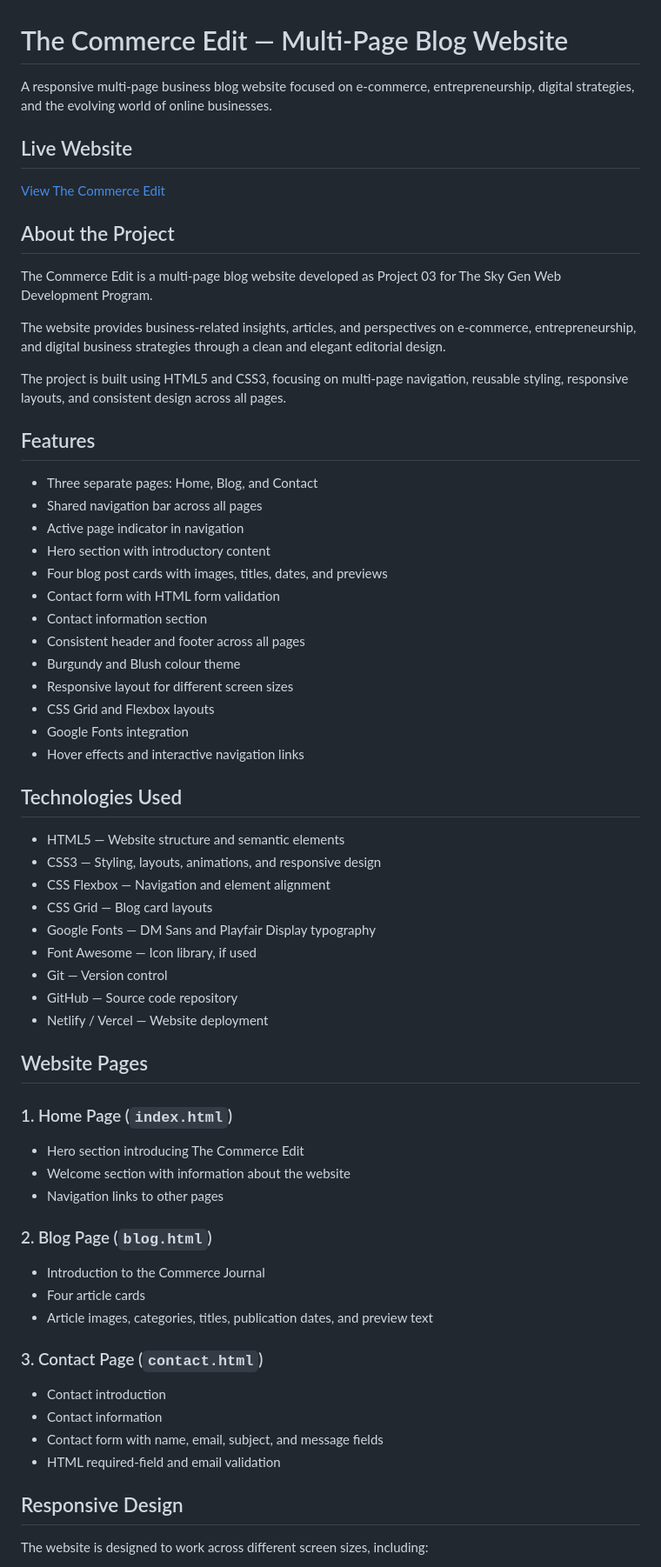
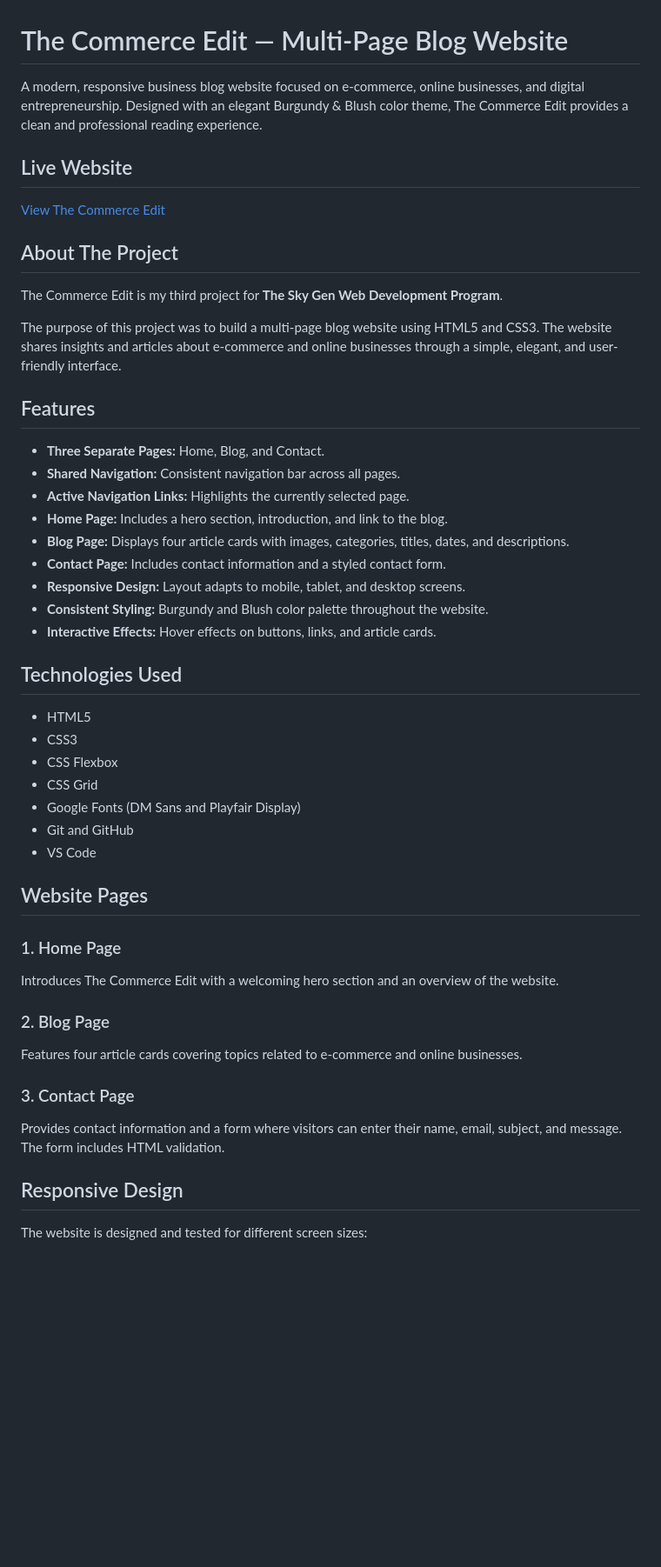
Before and after one commit to Kainat23FA/the-commerce-edit, a Markdown page: README.md, the part around one of its changes. Shown at 87% size. Drawn GitHub-style; blank space fills up the shorter version.

```diff
--- a/README.md
+++ b/README.md
@@ -1,69 +1,51 @@
 # The Commerce Edit — Multi-Page Blog Website
 
-A responsive multi-page business blog website focused on e-commerce, entrepreneurship, digital strategies, and the evolving world of online businesses.
+A modern, responsive business blog website focused on e-commerce, online businesses, and digital entrepreneurship. Designed with an elegant Burgundy & Blush color theme, The Commerce Edit provides a clean and professional reading experience.
 
 ## Live Website
 
 [View The Commerce Edit](YOUR-LIVE-WEBSITE-URL)
 
-## About the Project
+## About The Project
 
-The Commerce Edit is a multi-page blog website developed as Project 03 for The Sky Gen Web Development Program.
+The Commerce Edit is my third project for **The Sky Gen Web Development Program**.
 
-The website provides business-related insights, articles, and perspectives on e-commerce, entrepreneurship, and digital business strategies through a clean and elegant editorial design.
-
-The project is built using HTML5 and CSS3, focusing on multi-page navigation, reusable styling, responsive layouts, and consistent design across all pages.
+The purpose of this project was to build a multi-page blog website using HTML5 and CSS3. The website shares insights and articles about e-commerce and online businesses through a simple, elegant, and user-friendly interface.
 
 ## Features
 
-* Three separate pages: Home, Blog, and Contact
-* Shared navigation bar across all pages
-* Active page indicator in navigation
-* Hero section with introductory content
-* Four blog post cards with images, titles, dates, and previews
-* Contact form with HTML form validation
-* Contact information section
-* Consistent header and footer across all pages
-* Burgundy and Blush colour theme
-* Responsive layout for different screen sizes
-* CSS Grid and Flexbox layouts
-* Google Fonts integration
-* Hover effects and interactive navigation links
+- **Three Separate Pages:** Home, Blog, and Contact.
+- **Shared Navigation:** Consistent navigation bar across all pages.
+- **Active Navigation Links:** Highlights the currently selected page.
+- **Home Page:** Includes a hero section, introduction, and link to the blog.
+- **Blog Page:** Displays four article cards with images, categories, titles, dates, and descriptions.
+- **Contact Page:** Includes contact information and a styled contact form.
+- **Responsive Design:** Layout adapts to mobile, tablet, and desktop screens.
+- **Consistent Styling:** Burgundy and Blush color palette throughout the website.
+- **Interactive Effects:** Hover effects on buttons, links, and article cards.
 
 ## Technologies Used
 
-* HTML5 — Website structure and semantic elements
-* CSS3 — Styling, layouts, animations, and responsive design
-* CSS Flexbox — Navigation and element alignment
-* CSS Grid — Blog card layouts
-* Google Fonts — DM Sans and Playfair Display typography
-* Font Awesome — Icon library, if used
-* Git — Version control
-* GitHub — Source code repository
-* Netlify / Vercel — Website deployment
+- HTML5
+- CSS3
+- CSS Flexbox
+- CSS Grid
+- Google Fonts (DM Sans and Playfair Display)
+- Git and GitHub
+- VS Code
 
 ## Website Pages
 
-### 1. Home Page (`index.html`)
+### 1. Home Page
+Introduces The Commerce Edit with a welcoming hero section and an overview of the website.
 
-* Hero section introducing The Commerce Edit
-* Welcome section with information about the website
-* Navigation links to other pages
+### 2. Blog Page
+Features four article cards covering topics related to e-commerce and online businesses.
 
-### 2. Blog Page (`blog.html`)
-
-* Introduction to the Commerce Journal
-* Four article cards
-* Article images, categories, titles, publication dates, and preview text
-
-### 3. Contact Page (`contact.html`)
-
-* Contact introduction
-* Contact information
-* Contact form with name, email, subject, and message fields
-* HTML required-field and email validation
+### 3. Contact Page
+Provides contact information and a form where visitors can enter their name, email, subject, and message. The form includes HTML validation.
 
 ## Responsive Design
 
-The website is designed to work across different screen sizes, including:
+The website is designed and tested for different screen sizes:
 
```
Also changed, not shown: other parts of README.md (+40 -35 lines), screenshots/the-commerce-edit-1440.png (added), screenshots/the-commerce-edit-360.png (added), screenshots/the-commerce-edit-768.png (added).
